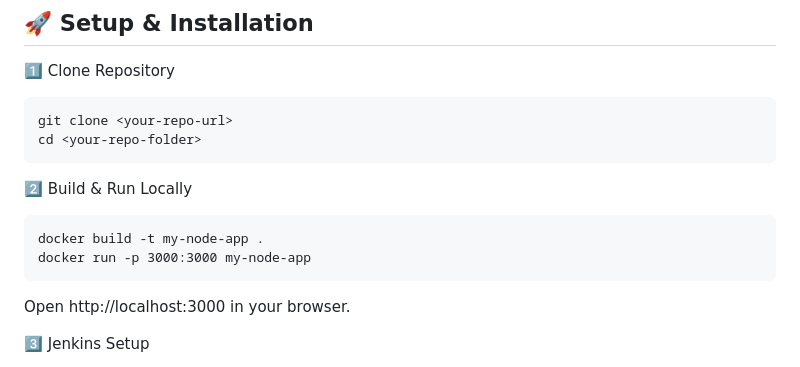
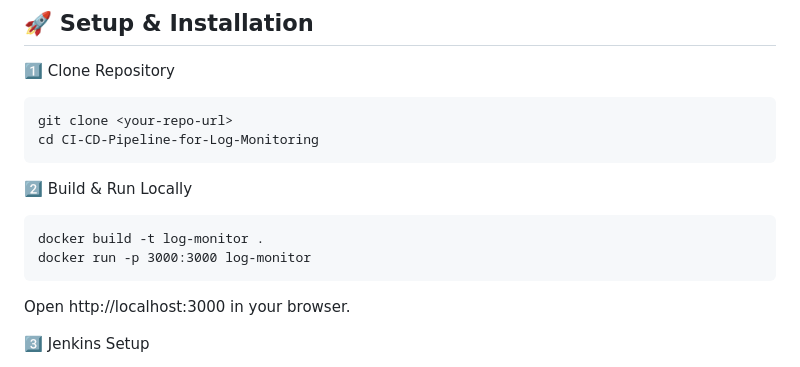
Before and after one commit to Aamir017/CI-CD-Pipeline-for-Log-Monitoring, a Markdown page: README.md, the part around the change. Rendered like a GitHub page.

````diff
--- a/README.md
+++ b/README.md
@@ -79,12 +79,12 @@ The pipeline automates:
 1️⃣ Clone Repository
 ```
 git clone <your-repo-url>
-cd <your-repo-folder>
+cd CI-CD-Pipeline-for-Log-Monitoring
 ```
 2️⃣ Build & Run Locally
 ```
-docker build -t my-node-app .
-docker run -p 3000:3000 my-node-app
+docker build -t log-monitor .
+docker run -p 3000:3000 log-monitor
 ```
 Open http://localhost:3000 in your browser.
 
````
